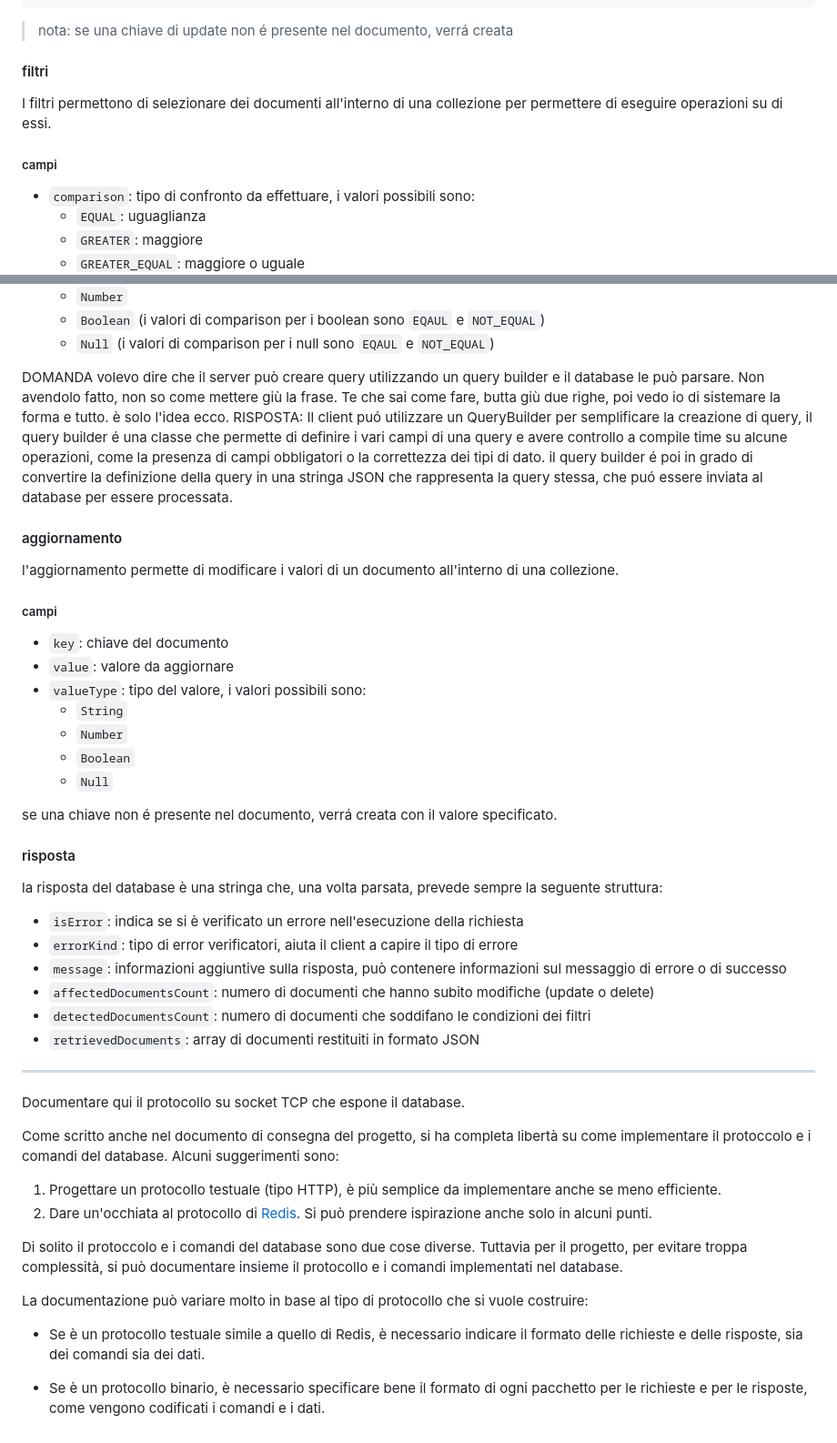
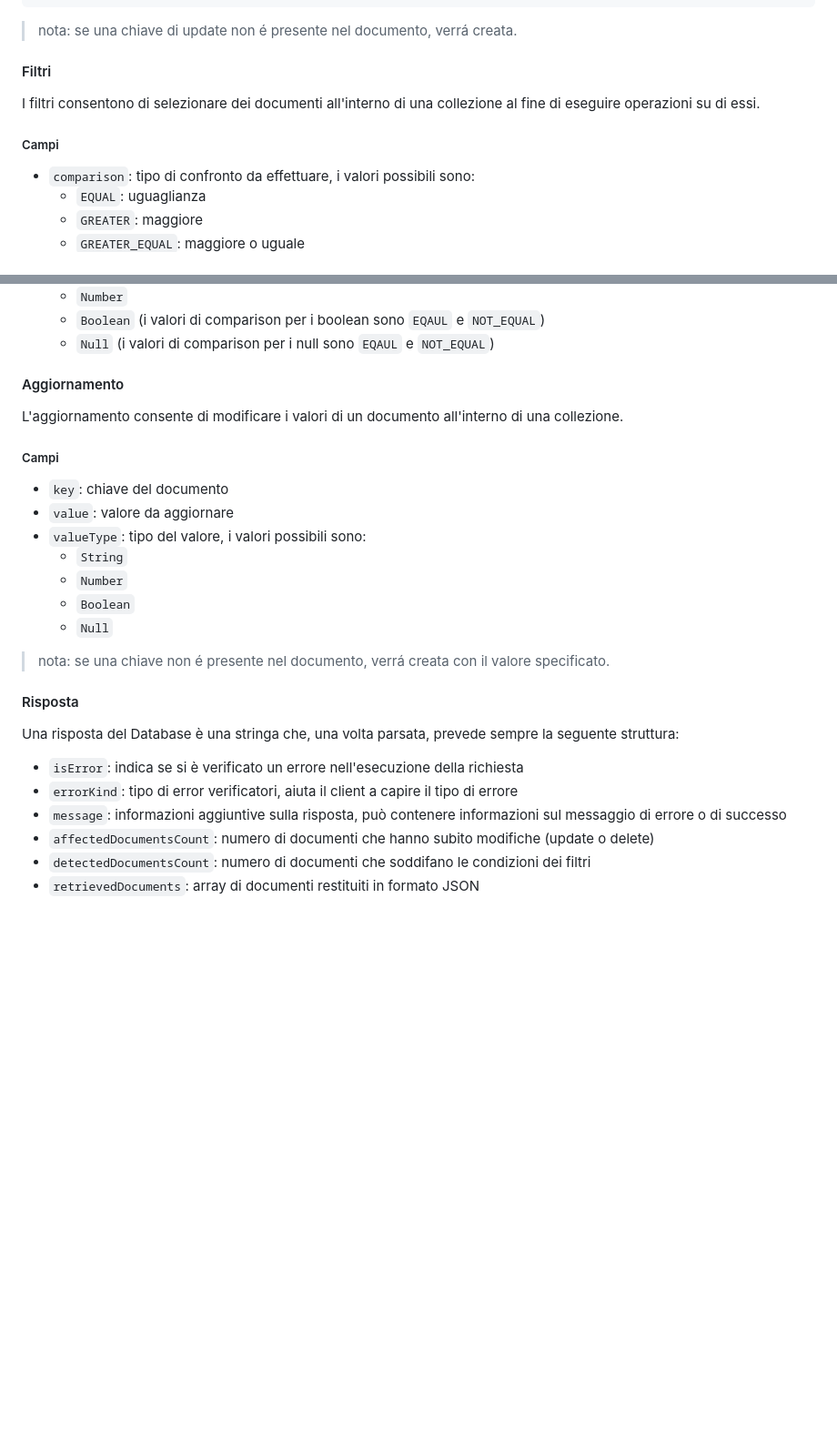
Before and after one commit to DanieleRonco/ProgettoSDCodex, a Markdown page: TCP.md, 2 parts joined by grey strips. Shown at 91% size. Drawn GitHub-style; blank space fills up the shorter version.

````diff
--- a/TCP.md
+++ b/TCP.md
@@ -189,13 +177,13 @@ Struttura di una richiesta:
 }
 ```
 
-> nota: se una chiave di update non é presente nel documento, verrá creata
+> nota: se una chiave di update non é presente nel documento, verrá creata.
 
-#### filtri
+#### Filtri
 
-I filtri permettono di selezionare dei documenti all'interno di una collezione per permettere di eseguire operazioni su di essi.
+I filtri consentono di selezionare dei documenti all'interno di una collezione al fine di eseguire operazioni su di essi.
 
-##### campi
+##### Campi
 
 - `comparison`: tipo di confronto da effettuare, i valori possibili sono:
   - `EQUAL`: uguaglianza
@@ -212,17 +200,11 @@ I filtri permettono di selezionare dei documenti all'interno di una collezione p
   - `Boolean` (i valori di comparison per i boolean sono `EQAUL` e `NOT_EQUAL`)
   - `Null` (i valori di comparison per i null sono `EQAUL` e `NOT_EQUAL`)
 
-DOMANDA
-volevo dire che il server può creare query utilizzando un query builder e il database le può parsare. Non avendolo fatto, non so come mettere giù la frase. Te che sai come fare, butta giù due righe, poi vedo io di sistemare la forma e tutto. è solo l'idea ecco.
-RISPOSTA:
-Il client puó utilizzare un QueryBuilder per semplificare la creazione di query, il query builder é una classe che permette di definire i vari campi di una query e avere controllo a compile time su alcune operazioni, come la presenza di campi obbligatori o la correttezza dei tipi di dato.
-il query builder é poi in grado di convertire la definizione della query in una stringa JSON che rappresenta la query stessa, che puó essere inviata al database per essere processata.
+#### Aggiornamento
 
-#### aggiornamento
+L'aggiornamento consente di modificare i valori di un documento all'interno di una collezione.
 
-l'aggiornamento permette di modificare i valori di un documento all'interno di una collezione.
-
-##### campi
+##### Campi
 
 - `key`: chiave del documento
 - `value`: valore da aggiornare
@@ -232,11 +214,11 @@ l'aggiornamento permette di modificare i valori di un documento all'interno di u
   - `Boolean`
   - `Null`
 
-se una chiave non é presente nel documento, verrá creata con il valore specificato.
+> nota: se una chiave non é presente nel documento, verrá creata con il valore specificato.
 
-#### risposta
+#### Risposta
 
-la risposta del database è una stringa che, una volta parsata, prevede sempre la seguente struttura:
+Una risposta del Database è una stringa che, una volta parsata, prevede sempre la seguente struttura:
 
 - `isError`: indica se si è verificato un errore nell'esecuzione della richiesta
 - `errorKind`: tipo di error verificatori, aiuta il client a capire il tipo di errore
@@ -244,20 +226,3 @@ la risposta del database è una stringa che, una volta parsata, prevede sempre l
 - `affectedDocumentsCount`: numero di documenti che hanno subito modifiche (update o delete)
 - `detectedDocumentsCount`: numero di documenti che soddifano le condizioni dei filtri
 - `retrievedDocuments`: array di documenti restituiti in formato JSON
-
----
-
-Documentare qui il protocollo su socket TCP che espone il database.
-
-Come scritto anche nel documento di consegna del progetto, si ha completa libertà su come implementare il protoccolo e i comandi del database. Alcuni suggerimenti sono:
-
-1. Progettare un protocollo testuale (tipo HTTP), è più semplice da implementare anche se meno efficiente.
-2. Dare un'occhiata al protocollo di [Redis](https://redis.io/docs/reference/protocol-spec/). Si può prendere ispirazione anche solo in alcuni punti.
-
-Di solito il protoccolo e i comandi del database sono due cose diverse. Tuttavia per il progetto, per evitare troppa complessità, si può documentare insieme il protocollo e i comandi implementati nel database.
-
-La documentazione può variare molto in base al tipo di protocollo che si vuole costruire:
-
-- Se è un protocollo testuale simile a quello di Redis, è necessario indicare il formato delle richieste e delle risposte, sia dei comandi sia dei dati.
-
-- Se è un protocollo binario, è necessario specificare bene il formato di ogni pacchetto per le richieste e per le risposte, come vengono codificati i comandi e i dati.
````
Also changed, not shown: other parts of TCP.md (+28 -40 lines).
